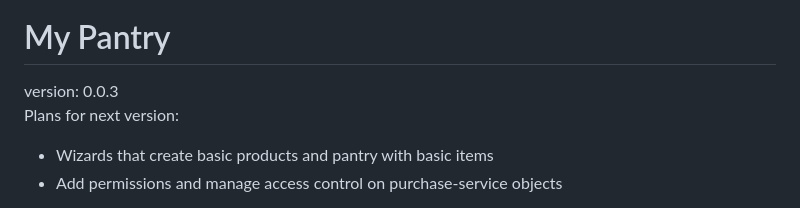
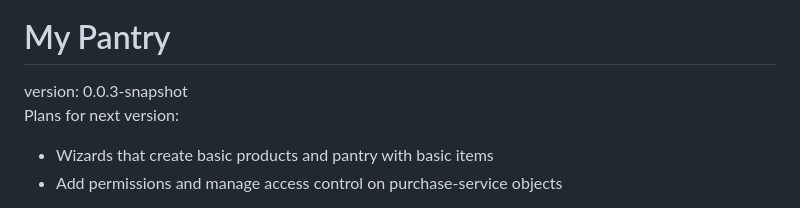
Before and after one commit to FernandaCastro/my-pantry, a Markdown page: README.md, the part around the change. Drawn GitHub-style.

Commit message:
fix bugs and configurations

```diff
--- a/README.md
+++ b/README.md
@@ -2,7 +2,7 @@
 
 # My Pantry
 
-version: 0.0.3 <br />
+version: 0.0.3-snapshot <br />
 Plans for next version:
 
 - Wizards that create basic products and pantry with basic items
```
